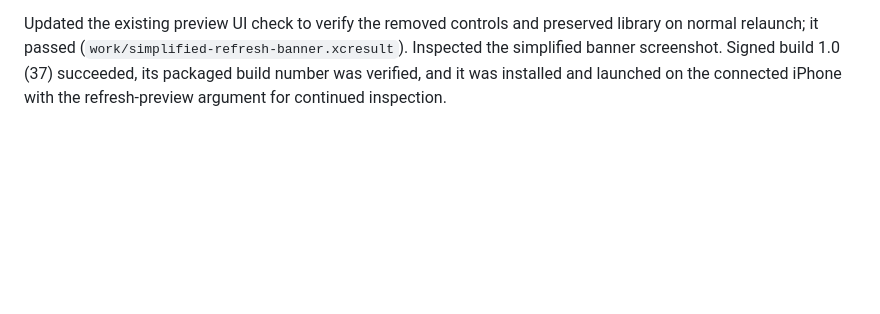
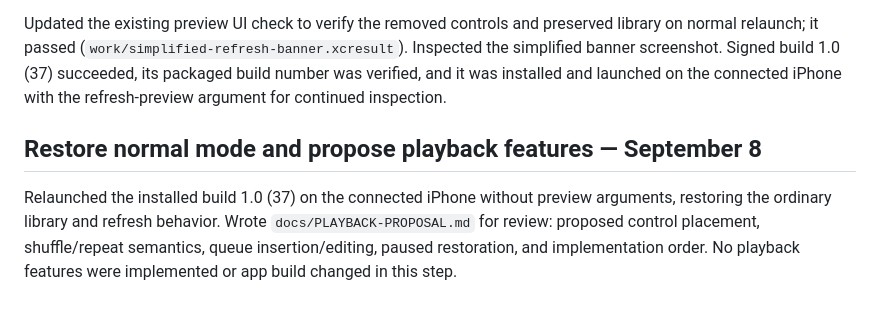
Before and after one commit to iliarocks/oto, a Markdown page: docs/WORKLOG.md, the part around the change. Rendered like a GitHub page; blank space fills up the shorter version.

Commit message:
Outline shuffle repeat and queue behavior for review

```diff
--- a/docs/WORKLOG.md
+++ b/docs/WORKLOG.md
@@ -325,3 +325,7 @@ The focused UI flow passed (`work/refresh-library-preview.xcresult`), checking t
 Removed the download notice and Cancel button from the refresh banner, leaving its heading, progress bar, song count, and filename. Download availability checks and existing per-file issues/playback errors remain intact, as does the separately requested Settings footer. The inspection preview now ends on a normal relaunch or when a real scan begins.
 
 Updated the existing preview UI check to verify the removed controls and preserved library on normal relaunch; it passed (`work/simplified-refresh-banner.xcresult`). Inspected the simplified banner screenshot. Signed build 1.0 (37) succeeded, its packaged build number was verified, and it was installed and launched on the connected iPhone with the refresh-preview argument for continued inspection.
+
+## Restore normal mode and propose playback features — September 8
+
+Relaunched the installed build 1.0 (37) on the connected iPhone without preview arguments, restoring the ordinary library and refresh behavior. Wrote `docs/PLAYBACK-PROPOSAL.md` for review: proposed control placement, shuffle/repeat semantics, queue insertion/editing, paused restoration, and implementation order. No playback features were implemented or app build changed in this step.
```
Also changed, not shown: docs/PLAYBACK-PROPOSAL.md (added, +55 -0 lines).
